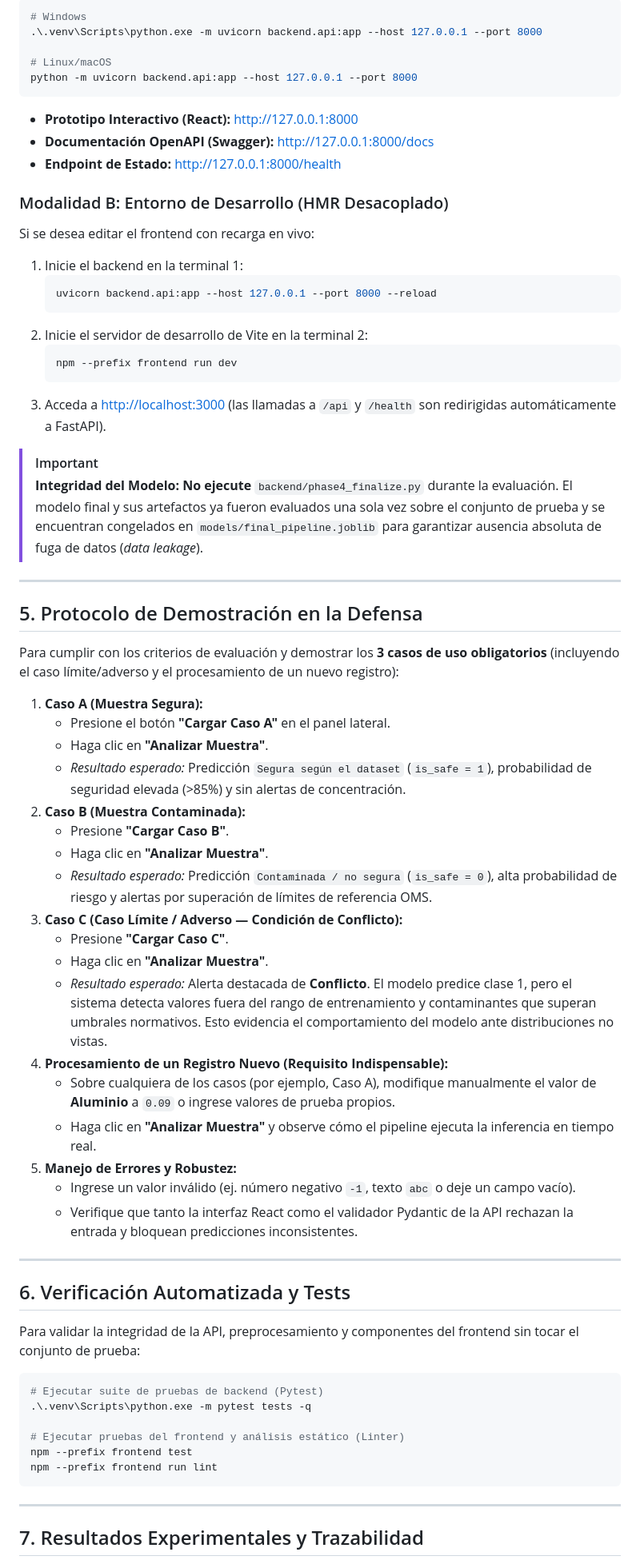
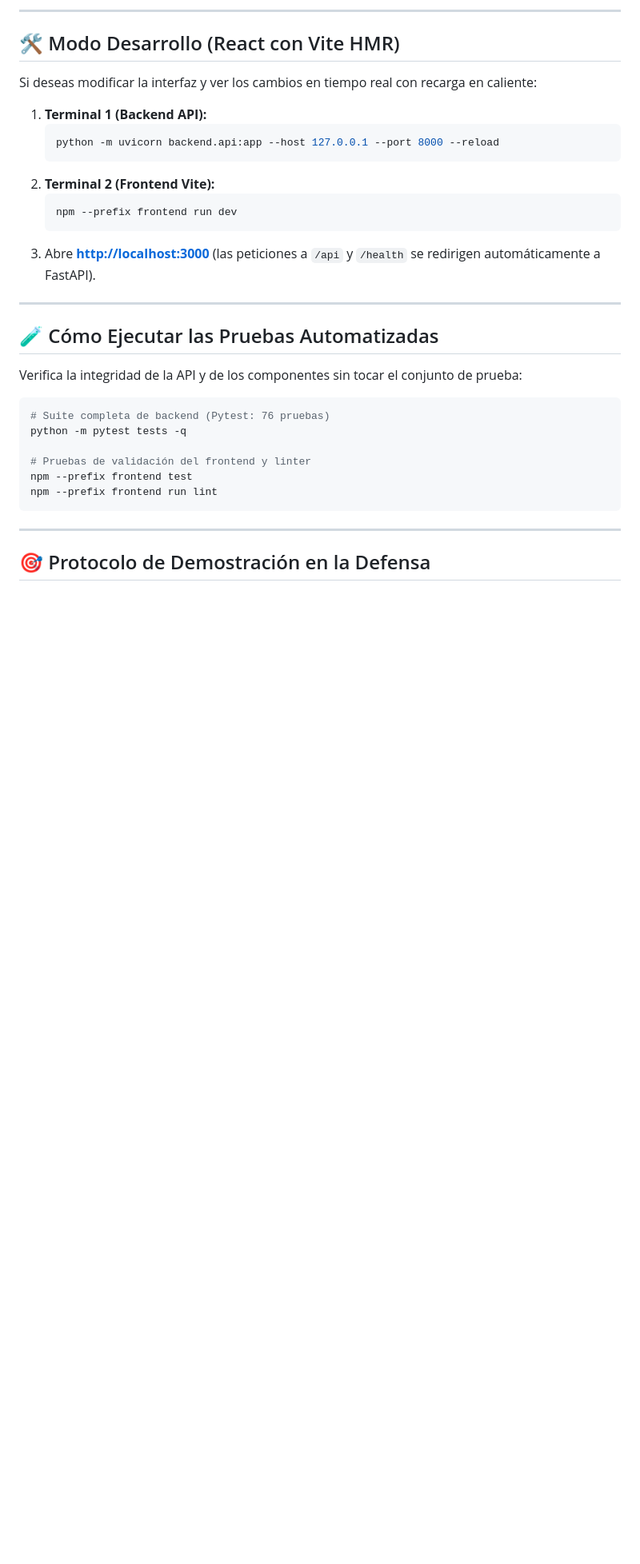
Before and after one commit to DevTorres404/AquaInsight, a Markdown page: README.md, the part around one of its changes. Shown at 80% size. Drawn GitHub-style; blank space fills up the shorter version.

````diff
--- a/README.md
+++ b/README.md
@@ -70,72 +76,36 @@ FastAPI sirve automáticamente la aplicación React compilada (`frontend/dist`)
 
-```powershell
-# Windows
-.\.venv\Scripts\python.exe -m uvicorn backend.api:app --host 127.0.0.1 --port 8000
+---
 
-# Linux/macOS
-python -m uvicorn backend.api:app --host 127.0.0.1 --port 8000
-```
+## 🛠️ Modo Desarrollo (React con Vite HMR)
 
-- **Prototipo Interactivo (React):** [http://127.0.0.1:8000](http://127.0.0.1:8000)
-- **Documentación OpenAPI (Swagger):** [http://127.0.0.1:8000/docs](http://127.0.0.1:8000/docs)
-- **Endpoint de Estado:** [http://127.0.0.1:8000/health](http://127.0.0.1:8000/health)
+Si deseas modificar la interfaz y ver los cambios en tiempo real con recarga en caliente:
 
-### Modalidad B: Entorno de Desarrollo (HMR Desacoplado)
-Si se desea editar el frontend con recarga en vivo:
-1. Inicie el backend en la terminal 1:
+1. **Terminal 1 (Backend API):**
    ```bash
-   uvicorn backend.api:app --host 127.0.0.1 --port 8000 --reload
+   python -m uvicorn backend.api:app --host 127.0.0.1 --port 8000 --reload
    ```
-2. Inicie el servidor de desarrollo de Vite en la terminal 2:
+2. **Terminal 2 (Frontend Vite):**
    ```bash
    npm --prefix frontend run dev
    ```
-3. Acceda a [http://localhost:3000](http://localhost:3000) (las llamadas a `/api` y `/health` son redirigidas automáticamente a FastAPI).
-
-> [!IMPORTANT]
-> **Integridad del Modelo:** **No ejecute** `backend/phase4_finalize.py` durante la evaluación. El modelo final y sus artefactos ya fueron evaluados una sola vez sobre el conjunto de prueba y se encuentran congelados en `models/final_pipeline.joblib` para garantizar ausencia absoluta de fuga de datos (*data leakage*).
+3. Abre **[http://localhost:3000](http://localhost:3000)** (las peticiones a `/api` y `/health` se redirigen automáticamente a FastAPI).
 
 ---
 
-## 5. Protocolo de Demostración en la Defensa
+## 🧪 Cómo Ejecutar las Pruebas Automatizadas
 
-Para cumplir con los criterios de evaluación y demostrar los **3 casos de uso obligatorios** (incluyendo el caso límite/adverso y el procesamiento de un nuevo registro):
-
-1. **Caso A (Muestra Segura):**
-   - Presione el botón **"Cargar Caso A"** en el panel lateral.
-   - Haga clic en **"Analizar Muestra"**.
-   - *Resultado esperado:* Predicción `Segura según el dataset` (`is_safe = 1`), probabilidad de seguridad elevada (>85%) y sin alertas de concentración.
-2. **Caso B (Muestra Contaminada):**
-   - Presione **"Cargar Caso B"**.
-   - Haga clic en **"Analizar Muestra"**.
-   - *Resultado esperado:* Predicción `Contaminada / no segura` (`is_safe = 0`), alta probabilidad de riesgo y alertas por superación de límites de referencia OMS.
-3. **Caso C (Caso Límite / Adverso — Condición de Conflicto):**
-   - Presione **"Cargar Caso C"**.
-   - Haga clic en **"Analizar Muestra"**.
-   - *Resultado esperado:* Alerta destacada de **Conflicto**. El modelo predice clase 1, pero el sistema detecta valores fuera del rango de entrenamiento y contaminantes que superan umbrales normativos. Esto evidencia el comportamiento del modelo ante distribuciones no vistas.
-4. **Procesamiento de un Registro Nuevo (Requisito Indispensable):**
-   - Sobre cualquiera de los casos (por ejemplo, Caso A), modifique manualmente el valor de **Aluminio** a `0.09` o ingrese valores de prueba propios.
-   - Haga clic en **"Analizar Muestra"** y observe cómo el pipeline ejecuta la inferencia en tiempo real.
-5. **Manejo de Errores y Robustez:**
-   - Ingrese un valor inválido (ej. número negativo `-1`, texto `abc` o deje un campo vacío).
-   - Verifique que tanto la interfaz React como el validador Pydantic de la API rechazan la entrada y bloquean predicciones inconsistentes.
-
----
-
-## 6. Verificación Automatizada y Tests
-
-Para validar la integridad de la API, preprocesamiento y componentes del frontend sin tocar el conjunto de prueba:
+Verifica la integridad de la API y de los componentes sin tocar el conjunto de prueba:
 
 ```powershell
-# Ejecutar suite de pruebas de backend (Pytest)
-.\.venv\Scripts\python.exe -m pytest tests -q
+# Suite completa de backend (Pytest: 76 pruebas)
+python -m pytest tests -q
 
-# Ejecutar pruebas del frontend y análisis estático (Linter)
+# Pruebas de validación del frontend y linter
 npm --prefix frontend test
 npm --prefix frontend run lint
 ```
 
 ---
 
-## 7. Resultados Experimentales y Trazabilidad
+## 🎯 Protocolo de Demostración en la Defensa
 
````
Also changed, not shown: other parts of README.md (+78 -88 lines).
